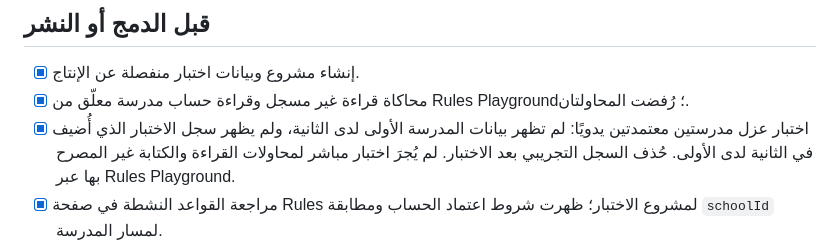
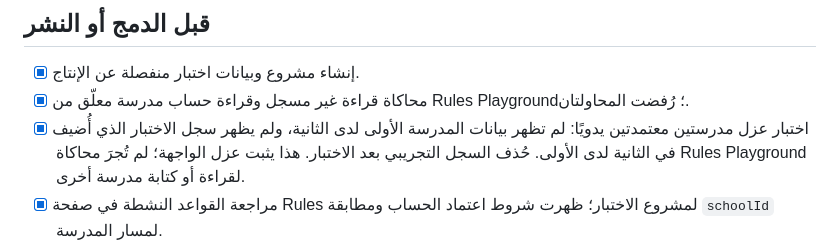
Before and after one commit to alsaabxa/rasid, a Markdown page: FIRESTORE_STORAGE_V2_TEST_PLAN.md, the part around the change. Rendered like a GitHub page.

Commit message:
Clarify cross-school isolation test scope

```diff
--- a/FIRESTORE_STORAGE_V2_TEST_PLAN.md
+++ b/FIRESTORE_STORAGE_V2_TEST_PLAN.md
@@ -6,7 +6,7 @@
 
 - [x] إنشاء مشروع وبيانات اختبار منفصلة عن الإنتاج.
 - [x] محاكاة قراءة غير مسجل وقراءة حساب مدرسة معلّق من Rules Playground؛ رُفضت المحاولتان.
-- [x] اختبار عزل مدرستين معتمدتين يدويًا: لم تظهر بيانات المدرسة الأولى لدى الثانية، ولم يظهر سجل الاختبار الذي أُضيف في الثانية لدى الأولى. حُذف السجل التجريبي بعد الاختبار. لم يُجرَ اختبار مباشر لمحاولات القراءة والكتابة غير المصرح بها عبر Rules Playground.
+- [x] اختبار عزل مدرستين معتمدتين يدويًا: لم تظهر بيانات المدرسة الأولى لدى الثانية، ولم يظهر سجل الاختبار الذي أُضيف في الثانية لدى الأولى. حُذف السجل التجريبي بعد الاختبار. هذا يثبت عزل الواجهة؛ لم تُجرَ محاكاة Rules Playground لقراءة أو كتابة مدرسة أخرى.
 - [x] مراجعة القواعد النشطة في صفحة Rules لمشروع الاختبار؛ ظهرت شروط اعتماد الحساب ومطابقة `schoolId` لمسار المدرسة.
 - [x] فحص قاعدة الاختبار: ظهرت مستندات منفصلة للفصول والطلاب والحضور داخل `schools/{schoolId}/private`، ومستند `appMeta` بإصدار بنية 2 ورقم مراجعة. لم يظهر `appData` قديم في المدرسة المفحوصة، لذا لا يثبت هذا اختبار الترحيل.
 - [ ] التحقق من ترحيل مستند `appData` القديم إلى المستندات الجديدة دون حذف المستند القديم أثناء مرحلة التحقق.
```
